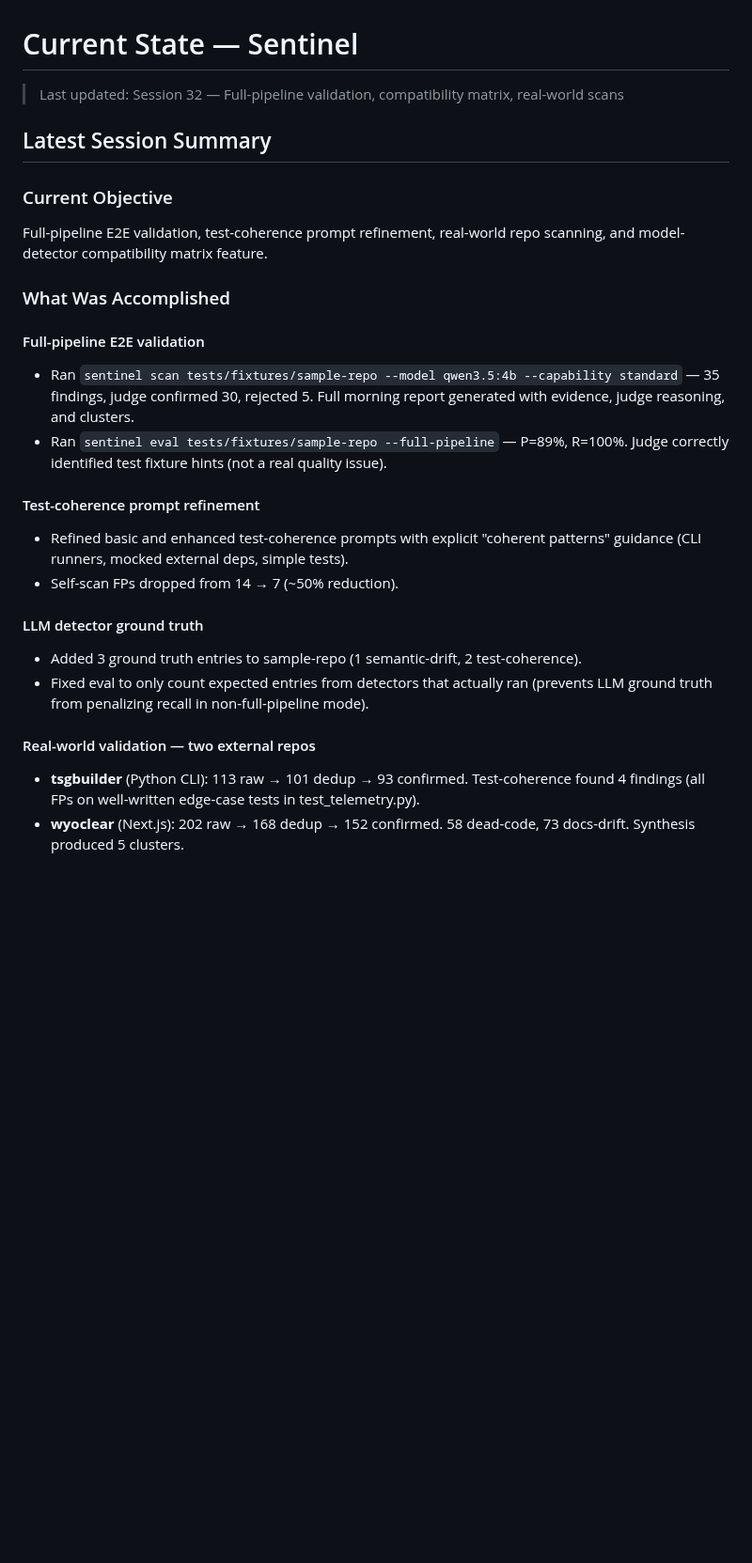
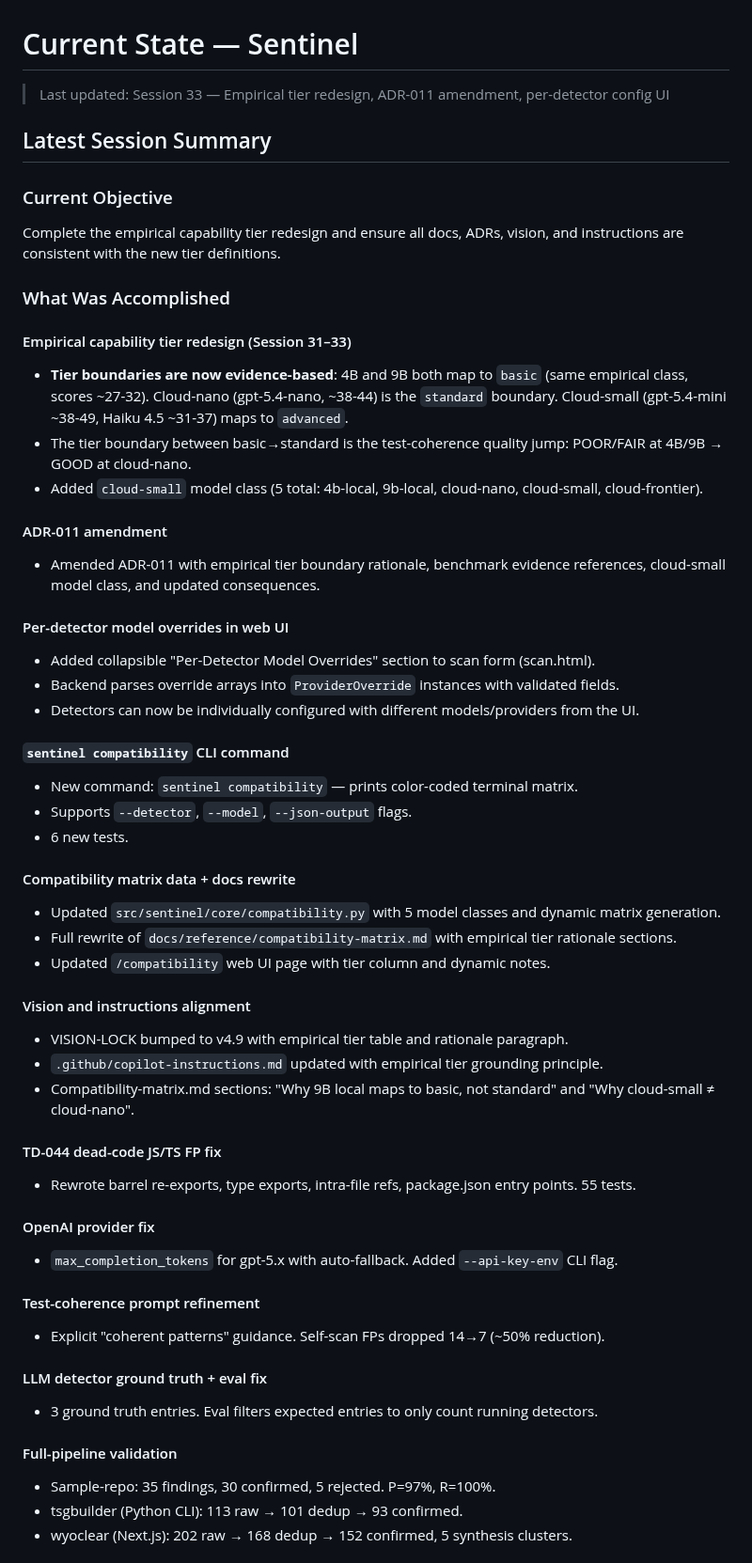
Before and after one commit to jcentner/sentinel, a Markdown page: roadmap/CURRENT-STATE.md, the part around one of its changes. Shown at 94% size. GitHub-like rendering; blank space fills up the shorter version.

Commit message:
docs(roadmap): update CURRENT-STATE.md for Session 33

```diff
--- a/roadmap/CURRENT-STATE.md
+++ b/roadmap/CURRENT-STATE.md
@@ -1,27 +1,56 @@
 # Current State — Sentinel
 
-> Last updated: Session 32 — Full-pipeline validation, compatibility matrix, real-world scans
+> Last updated: Session 33 — Empirical tier redesign, ADR-011 amendment, per-detector config UI
 
 ## Latest Session Summary
 
 ### Current Objective
-Full-pipeline E2E validation, test-coherence prompt refinement, real-world repo scanning, and model-detector compatibility matrix feature.
+Complete the empirical capability tier redesign and ensure all docs, ADRs, vision, and instructions are consistent with the new tier definitions.
 
 ### What Was Accomplished
 
-#### Full-pipeline E2E validation
-- Ran `sentinel scan tests/fixtures/sample-repo --model qwen3.5:4b --capability standard` — 35 findings, judge confirmed 30, rejected 5. Full morning report generated with evidence, judge reasoning, and clusters.
-- Ran `sentinel eval tests/fixtures/sample-repo --full-pipeline` — P=89%, R=100%. Judge correctly identified test fixture hints (not a real quality issue).
+#### Empirical capability tier redesign (Session 31–33)
+- **Tier boundaries are now evidence-based**: 4B and 9B both map to `basic` (same empirical class, scores ~27-32). Cloud-nano (gpt-5.4-nano, ~38-44) is the `standard` boundary. Cloud-small (gpt-5.4-mini ~38-49, Haiku 4.5 ~31-37) maps to `advanced`.
+- The tier boundary between basic→standard is the test-coherence quality jump: POOR/FAIR at 4B/9B → GOOD at cloud-nano.
+- Added `cloud-small` model class (5 total: 4b-local, 9b-local, cloud-nano, cloud-small, cloud-frontier).
+
+#### ADR-011 amendment
+- Amended ADR-011 with empirical tier boundary rationale, benchmark evidence references, cloud-small model class, and updated consequences.
+
+#### Per-detector model overrides in web UI
+- Added collapsible "Per-Detector Model Overrides" section to scan form (scan.html).
+- Backend parses override arrays into `ProviderOverride` instances with validated fields.
+- Detectors can now be individually configured with different models/providers from the UI.
+
+#### `sentinel compatibility` CLI command
+- New command: `sentinel compatibility` — prints color-coded terminal matrix.
+- Supports `--detector`, `--model`, `--json-output` flags.
+- 6 new tests.
+
+#### Compatibility matrix data + docs rewrite
+- Updated `src/sentinel/core/compatibility.py` with 5 model classes and dynamic matrix generation.
+- Full rewrite of `docs/reference/compatibility-matrix.md` with empirical tier rationale sections.
+- Updated `/compatibility` web UI page with tier column and dynamic notes.
+
+#### Vision and instructions alignment
+- VISION-LOCK bumped to v4.9 with empirical tier table and rationale paragraph.
+- `.github/copilot-instructions.md` updated with empirical tier grounding principle.
+- Compatibility-matrix.md sections: "Why 9B local maps to basic, not standard" and "Why cloud-small ≠ cloud-nano".
+
+#### TD-044 dead-code JS/TS FP fix
+- Rewrote barrel re-exports, type exports, intra-file refs, package.json entry points. 55 tests.
+
+#### OpenAI provider fix
+- `max_completion_tokens` for gpt-5.x with auto-fallback. Added `--api-key-env` CLI flag.
 
 #### Test-coherence prompt refinement
-- Refined basic and enhanced test-coherence prompts with explicit "coherent patterns" guidance (CLI runners, mocked external deps, simple tests).
-- Self-scan FPs dropped from 14 → 7 (~50% reduction).
+- Explicit "coherent patterns" guidance. Self-scan FPs dropped 14→7 (~50% reduction).
 
-#### LLM detector ground truth
-- Added 3 ground truth entries to sample-repo (1 semantic-drift, 2 test-coherence).
-- Fixed eval to only count expected entries from detectors that actually ran (prevents LLM ground truth from penalizing recall in non-full-pipeline mode).
+#### LLM detector ground truth + eval fix
+- 3 ground truth entries. Eval filters expected entries to only count running detectors.
 
-#### Real-world validation — two external repos
-- **tsgbuilder** (Python CLI): 113 raw → 101 dedup → 93 confirmed. Test-coherence found 4 findings (all FPs on well-written edge-case tests in test_telemetry.py).
-- **wyoclear** (Next.js): 202 raw → 168 dedup → 152 confirmed. 58 dead-code, 73 docs-drift. Synthesis produced 5 clusters.
+#### Full-pipeline validation
+- Sample-repo: 35 findings, 30 confirmed, 5 rejected. P=97%, R=100%.
+- tsgbuilder (Python CLI): 113 raw → 101 dedup → 93 confirmed.
+- wyoclear (Next.js): 202 raw → 168 dedup → 152 confirmed, 5 synthesis clusters.
 
```
Also changed, not shown: other parts of roadmap/CURRENT-STATE.md (+22 -11 lines).
